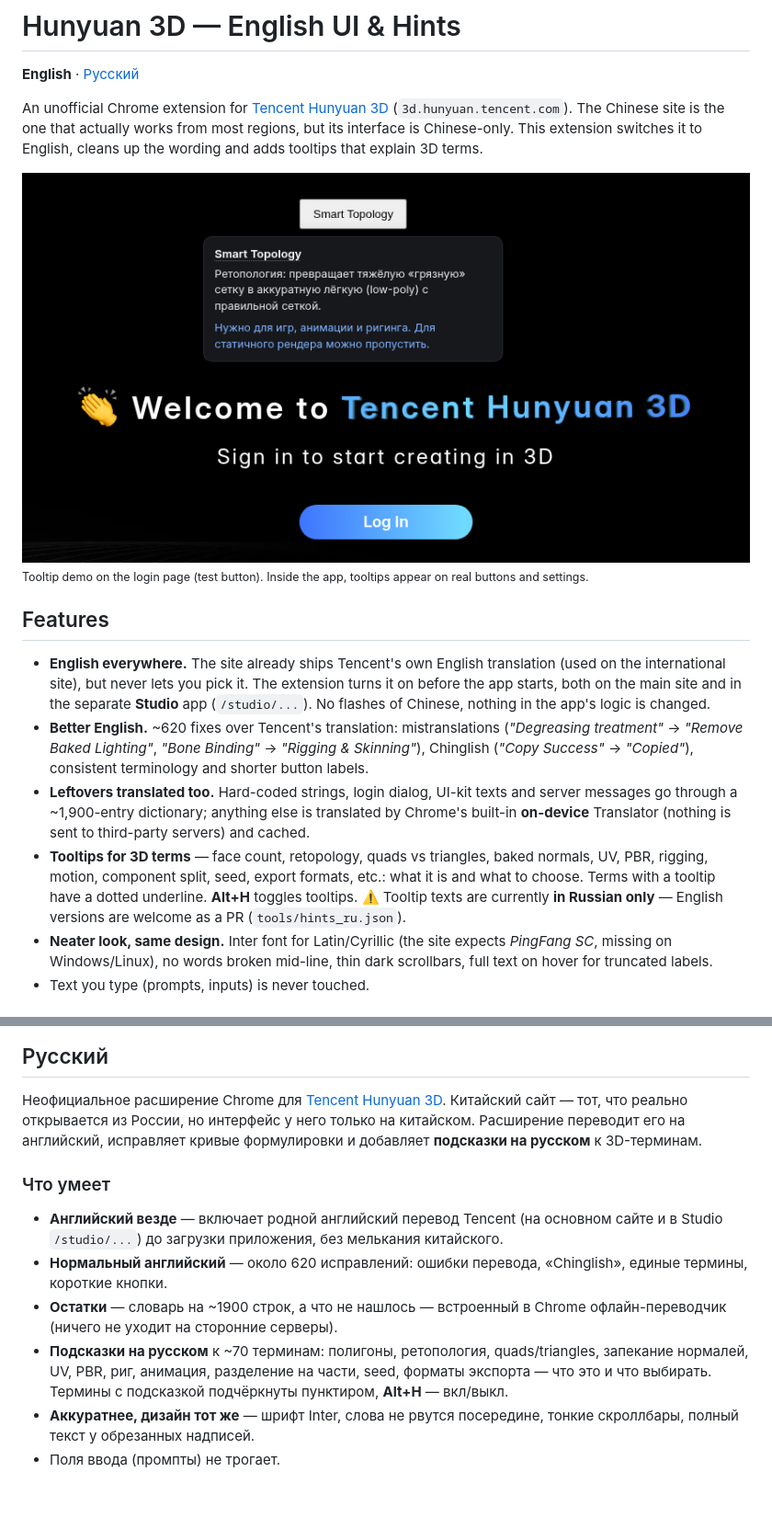
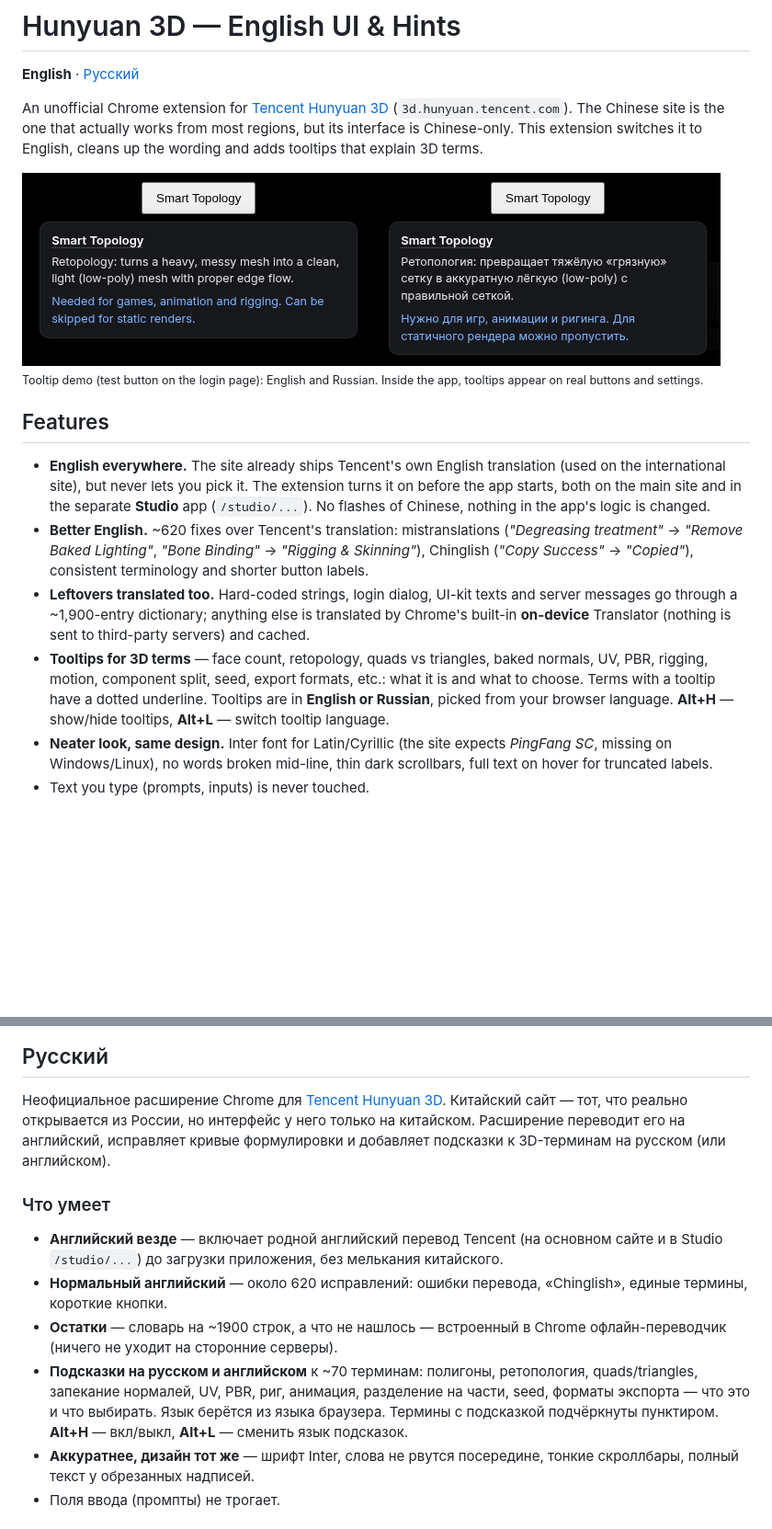
Before and after one commit to orybakov/hunyuan3d-english-ui, a Markdown page: README.md, 2 parts joined by grey strips. Shown at 92% size. Rendered like a GitHub page; pictures changed too: docs/hint.png; blank space fills up the shorter version.

Commit message:
v0.3.0: English tooltips, language by browser locale, Alt+L to switch

```diff
--- a/README.md
+++ b/README.md
@@ -7,7 +7,7 @@ The Chinese site is the one that actually works from most regions, but its inter
 This extension switches it to English, cleans up the wording and adds tooltips that explain 3D terms.
 
 ![Tooltip demo](docs/hint.png)
-<sub>Tooltip demo on the login page (test button). Inside the app, tooltips appear on real buttons and settings.</sub>
+<sub>Tooltip demo (test button on the login page): English and Russian. Inside the app, tooltips appear on real buttons and settings.</sub>
 
 ## Features
 
@@ -22,8 +22,8 @@ This extension switches it to English, cleans up the wording and adds tooltips t
   (nothing is sent to third-party servers) and cached.
 - **Tooltips for 3D terms** — face count, retopology, quads vs triangles, baked normals, UV, PBR, rigging,
   motion, component split, seed, export formats, etc.: what it is and what to choose.
-  Terms with a tooltip have a dotted underline. **Alt+H** toggles tooltips.
-  ⚠️ Tooltip texts are currently **in Russian only** — English versions are welcome as a PR (`tools/hints_ru.json`).
+  Terms with a tooltip have a dotted underline. Tooltips are in **English or Russian**, picked from your browser
+  language. **Alt+H** — show/hide tooltips, **Alt+L** — switch tooltip language.
 - **Neater look, same design.** Inter font for Latin/Cyrillic (the site expects *PingFang SC*, missing on
   Windows/Linux), no words broken mid-line, thin dark scrollbars, full text on hover for truncated labels.
 - Text you type (prompts, inputs) is never touched.
@@ -78,14 +79,14 @@ Code: [MIT](LICENSE). Font: [Inter](https://rsms.me/inter/), SIL Open Font Licen
 
 Неофициальное расширение Chrome для [Tencent Hunyuan 3D](https://3d.hunyuan.tencent.com).
 Китайский сайт — тот, что реально открывается из России, но интерфейс у него только на китайском.
-Расширение переводит его на английский, исправляет кривые формулировки и добавляет **подсказки на русском** к 3D-терминам.
+Расширение переводит его на английский, исправляет кривые формулировки и добавляет подсказки к 3D-терминам на русском (или английском).
 
 ### Что умеет
 
 - **Английский везде** — включает родной английский перевод Tencent (на основном сайте и в Studio `/studio/...`) до загрузки приложения, без мелькания китайского.
 - **Нормальный английский** — около 620 исправлений: ошибки перевода, «Chinglish», единые термины, короткие кнопки.
 - **Остатки** — словарь на ~1900 строк, а что не нашлось — встроенный в Chrome офлайн-переводчик (ничего не уходит на сторонние серверы).
-- **Подсказки на русском** к ~70 терминам: полигоны, ретопология, quads/triangles, запекание нормалей, UV, PBR, риг, анимация, разделение на части, seed, форматы экспорта — что это и что выбирать. Термины с подсказкой подчёркнуты пунктиром, **Alt+H** — вкл/выкл.
+- **Подсказки на русском и английском** к ~70 терминам: полигоны, ретопология, quads/triangles, запекание нормалей, UV, PBR, риг, анимация, разделение на части, seed, форматы экспорта — что это и что выбирать. Язык берётся из языка браузера. Термины с подсказкой подчёркнуты пунктиром. **Alt+H** — вкл/выкл, **Alt+L** — сменить язык подсказок.
 - **Аккуратнее, дизайн тот же** — шрифт Inter, слова не рвутся посередине, тонкие скроллбары, полный текст у обрезанных надписей.
 - Поля ввода (промпты) не трогает.
 
```
Also changed, not shown: other parts of README.md (+2 -1 lines), 7 other files.
